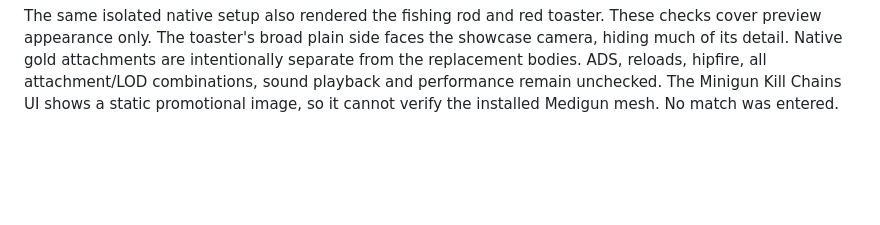
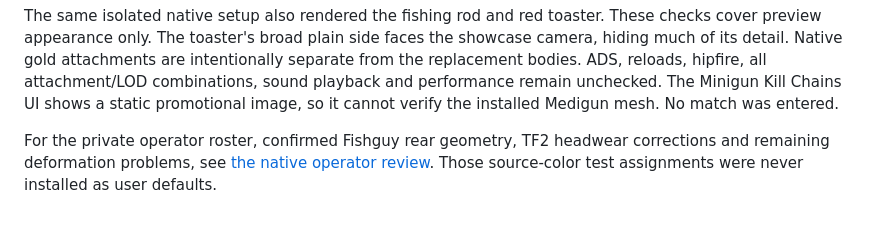
Before and after one commit to aridlin/combat-master-MWC-magenta-war-crimes, a Markdown page: docs/screenshots/README.md, the part around the change. Rendered like a GitHub page; blank space fills up the shorter version.

```diff
--- a/docs/screenshots/README.md
+++ b/docs/screenshots/README.md
@@ -78,3 +78,5 @@ are intentionally separate from the replacement bodies. ADS, reloads, hipfire,
 all attachment/LOD combinations, sound playback and performance remain
 unchecked. The Minigun Kill Chains UI shows a static promotional image, so it
 cannot verify the installed Medigun mesh. No match was entered.
+
+For the private operator roster, confirmed Fishguy rear geometry, TF2 headwear corrections and remaining deformation problems, see [the native operator review](../operator-runtime-review.md). Those source-color test assignments were never installed as user defaults.
```
Also changed, not shown: README.md (+2 -0 lines), docs/operator-runtime-review.md (added, +75 -0 lines), docs/screenshots/tf2-engineer-headwear-offline.png (added), docs/screenshots/tf2-sniper-headwear-offline.png (added), docs/screenshots/tf2-soldier-headwear-offline.png (added), 8 other files.
